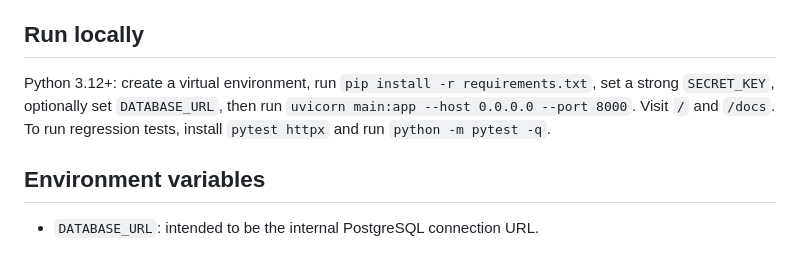
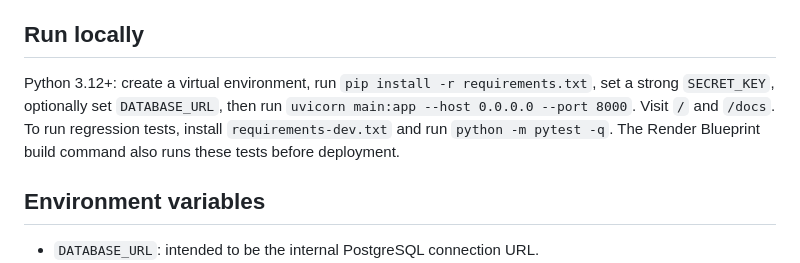
Before and after one commit to asranko/blockshine, a Markdown page: README.md, the part around the change. GitHub-like rendering.

Commit message:
Document the pinned test dependency install command

```diff
--- a/README.md
+++ b/README.md
@@ -43,7 +43,7 @@ After sync, verify `GET /health` reports `database_backend=postgresql` and `post
 `.github/workflows/lub-api-tests.yml` is configured to run these tests. The first observed GitHub Actions run did not start the job because GitHub reported: "The job was not started because your account is locked due to a billing issue." Therefore these automated tests are **not verified as passing**. Do not interpret the existence of test files or a workflow as a successful test run.
 
 ## Run locally
-Python 3.12+: create a virtual environment, run `pip install -r requirements.txt`, set a strong `SECRET_KEY`, optionally set `DATABASE_URL`, then run `uvicorn main:app --host 0.0.0.0 --port 8000`. Visit `/` and `/docs`. To run regression tests, install `pytest httpx` and run `python -m pytest -q`.
+Python 3.12+: create a virtual environment, run `pip install -r requirements.txt`, set a strong `SECRET_KEY`, optionally set `DATABASE_URL`, then run `uvicorn main:app --host 0.0.0.0 --port 8000`. Visit `/` and `/docs`. To run regression tests, install `requirements-dev.txt` and run `python -m pytest -q`. The Render Blueprint build command also runs these tests before deployment.
 
 ## Environment variables
 - `DATABASE_URL`: intended to be the internal PostgreSQL connection URL.
```
